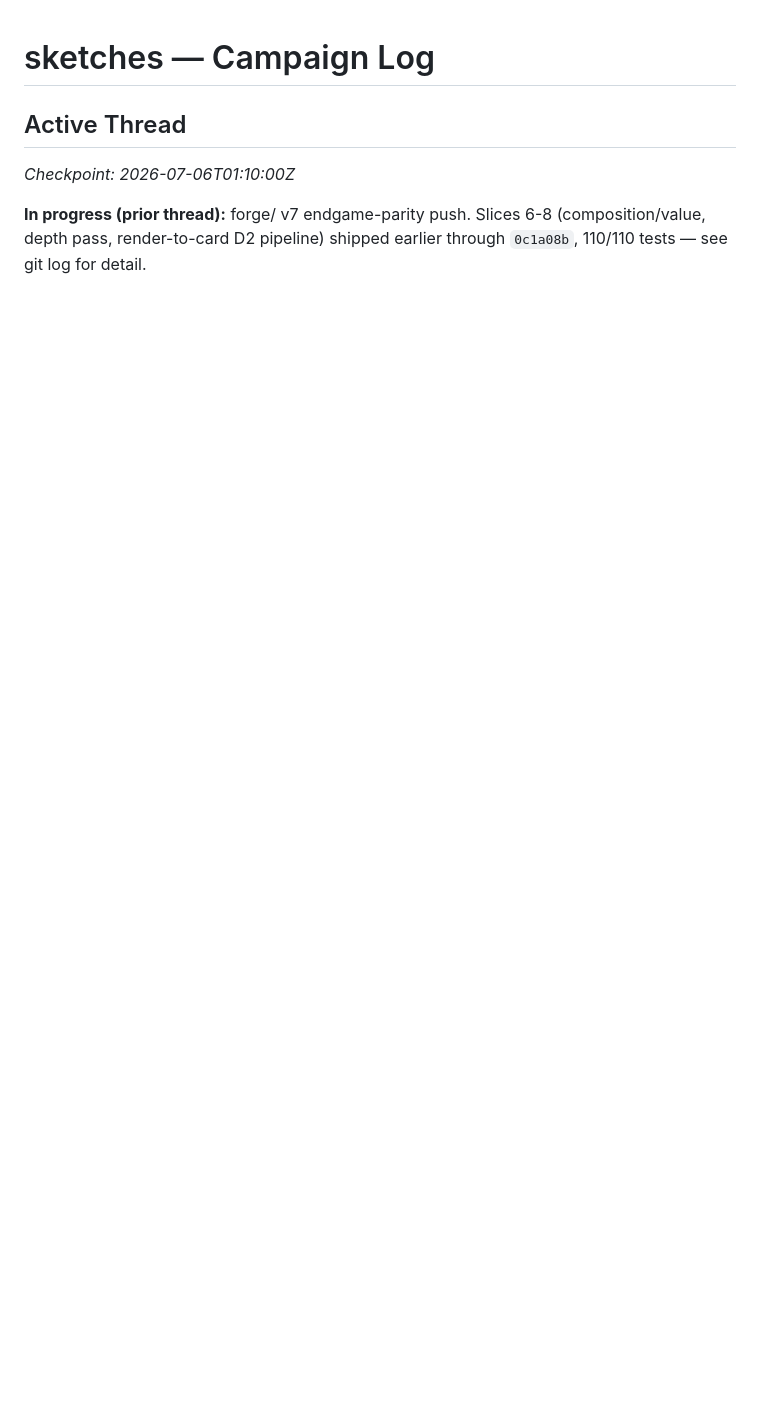
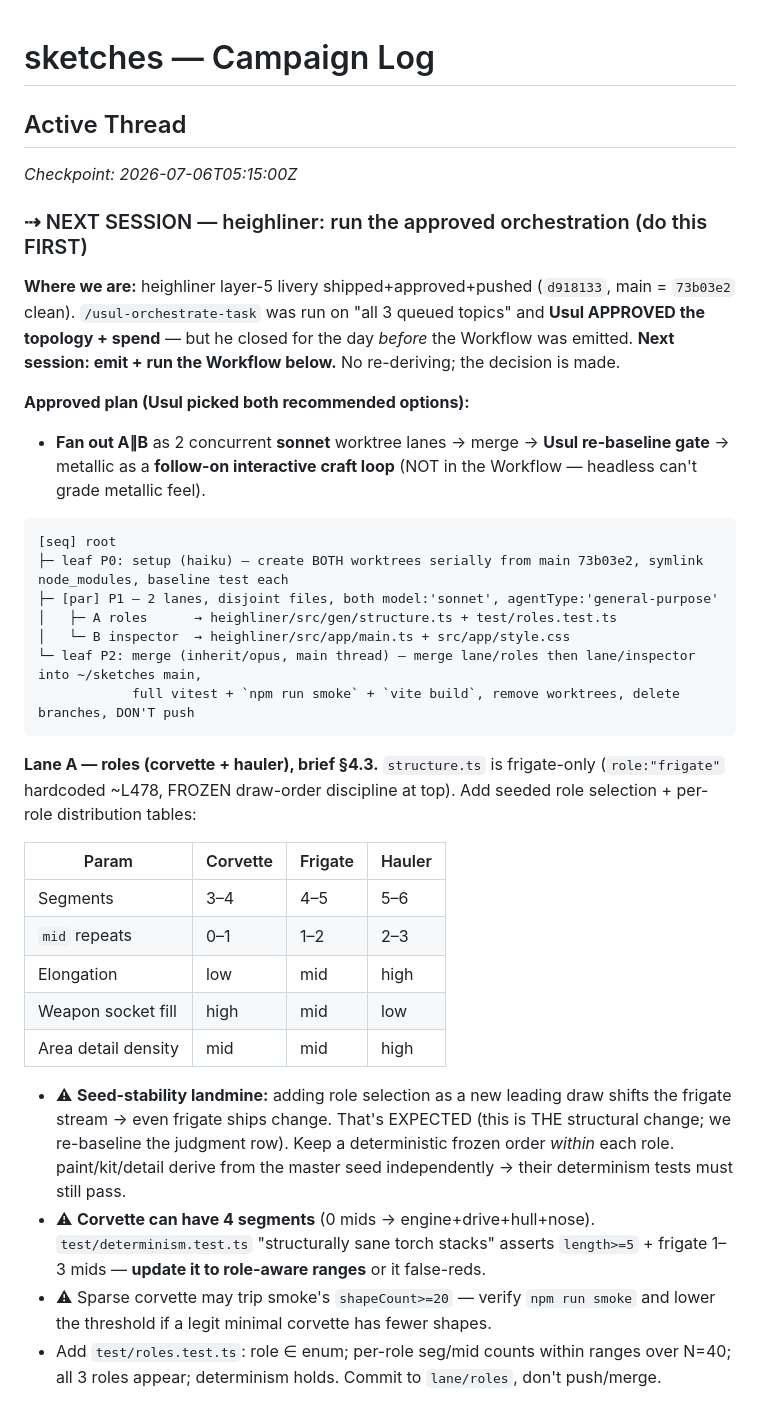
Before and after one commit to 552stilgar/sketches, a Markdown page: CAMPAIGN.md, the part around one of its changes. GitHub-like rendering; blank space fills up the shorter version.

Commit message:
sketches: CAMPAIGN — heighliner orchestration handoff (approved, emit next session)
Co-Authored-By: Claude Opus 4.8 (1M context) <noreply@anthropic.com>

````diff
--- a/CAMPAIGN.md
+++ b/CAMPAIGN.md
@@ -1,6 +1,37 @@
 # sketches — Campaign Log
 
 ## Active Thread
-_Checkpoint: 2026-07-06T01:10:00Z_
+_Checkpoint: 2026-07-06T05:15:00Z_
 
-**In progress (prior thread):** forge/ v7 endgame-parity push. Slices 6-8 (composition/value, depth pass, render-to-card D2 pipeline) shipped earlier through `0c1a08b`, 110/110 tests — see git log for detail.
+### ⇢ NEXT SESSION — heighliner: run the approved orchestration (do this FIRST)
+
+**Where we are:** heighliner layer-5 livery shipped+approved+pushed (`d918133`, main = `73b03e2` clean). `/usul-orchestrate-task` was run on "all 3 queued topics" and **Usul APPROVED the topology + spend** — but he closed for the day *before* the Workflow was emitted. **Next session: emit + run the Workflow below.** No re-deriving; the decision is made.
+
+**Approved plan (Usul picked both recommended options):**
+- **Fan out A∥B** as 2 concurrent **sonnet** worktree lanes → merge → **Usul re-baseline gate** → metallic as a **follow-on interactive craft loop** (NOT in the Workflow — headless can't grade metallic feel).
+
+```
+[seq] root
+├─ leaf P0: setup (haiku) — create BOTH worktrees serially from main 73b03e2, symlink node_modules, baseline test each
+├─ [par] P1 — 2 lanes, disjoint files, both model:'sonnet', agentType:'general-purpose'
+│   ├─ A roles      → heighliner/src/gen/structure.ts + test/roles.test.ts
+│   └─ B inspector  → heighliner/src/app/main.ts + src/app/style.css
+└─ leaf P2: merge (inherit/opus, main thread) — merge lane/roles then lane/inspector into ~/sketches main,
+            full vitest + `npm run smoke` + `vite build`, remove worktrees, delete branches, DON'T push
+```
+
+**Lane A — roles (corvette + hauler), brief §4.3.** `structure.ts` is frigate-only (`role:"frigate"` hardcoded ~L478, FROZEN draw-order discipline at top). Add seeded role selection + per-role distribution tables:
+
+| Param | Corvette | Frigate | Hauler |
+|---|---|---|---|
+| Segments | 3–4 | 4–5 | 5–6 |
+| `mid` repeats | 0–1 | 1–2 | 2–3 |
+| Elongation | low | mid | high |
+| Weapon socket fill | high | mid | low |
+| Area detail density | mid | mid | high |
+
+- ⚠ **Seed-stability landmine:** adding role selection as a new leading draw shifts the frigate stream → even frigate ships change. That's EXPECTED (this is THE structural change; we re-baseline the judgment row). Keep a deterministic frozen order *within* each role. paint/kit/detail derive from the master seed independently → their determinism tests must still pass.
+- ⚠ **Corvette can have 4 segments** (0 mids → engine+drive+hull+nose). `test/determinism.test.ts` "structurally sane torch stacks" asserts `length>=5` + frigate 1–3 mids — **update it to role-aware ranges** or it false-reds.
+- ⚠ Sparse corvette may trip smoke's `shapeCount>=20` — verify `npm run smoke` and lower the threshold if a legit minimal corvette has fewer shapes.
+- Add `test/roles.test.ts`: role ∈ enum; per-role seg/mid counts within ranges over N=40; all 3 roles appear; determinism holds. Commit to `lane/roles`, don't push/merge.
+
````
Also changed, not shown: other parts of CAMPAIGN.md (+16 -0 lines).
